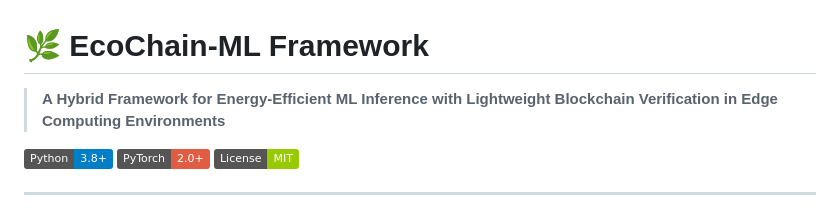
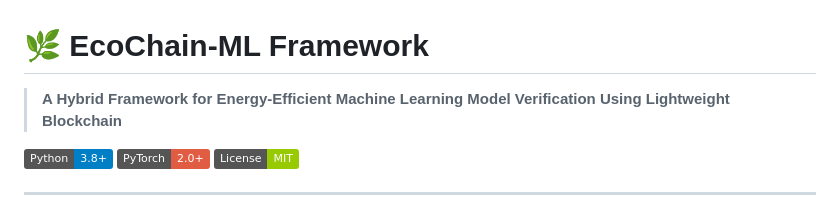
Before and after one commit to IamSadik/EcoChain-ML-Framework, a Markdown page: README.md, the part around the change. GitHub-like rendering; badges without logos.

Commit message:
docs: Update project description for clarity and specificity in README

```diff
--- a/README.md
+++ b/README.md
@@ -1,6 +1,6 @@
 # 🌿 EcoChain-ML Framework
 
-> **A Hybrid Framework for Energy-Efficient ML Inference with Lightweight Blockchain Verification in Edge Computing Environments**
+> **A Hybrid Framework for Energy-Efficient Machine Learning Model Verification Using Lightweight Blockchain**
 
 [![Python 3.8+](https://img.shields.io/badge/Python-3.8+-blue.svg)](https://www.python.org/downloads/)
 [![PyTorch](https://img.shields.io/badge/PyTorch-2.0+-red.svg)](https://pytorch.org/)
```
